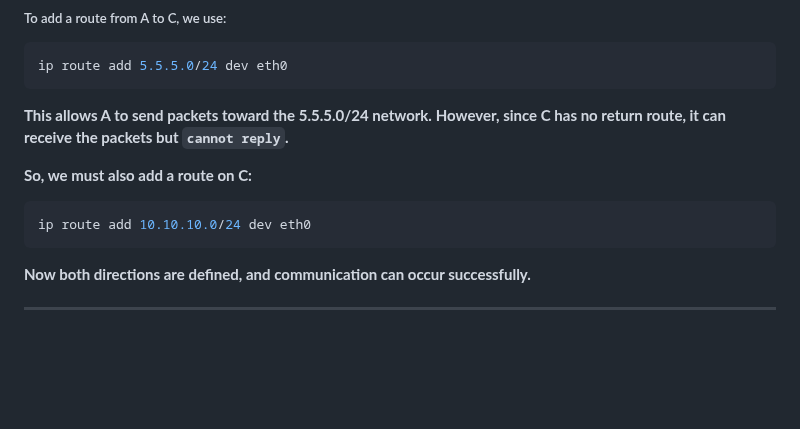
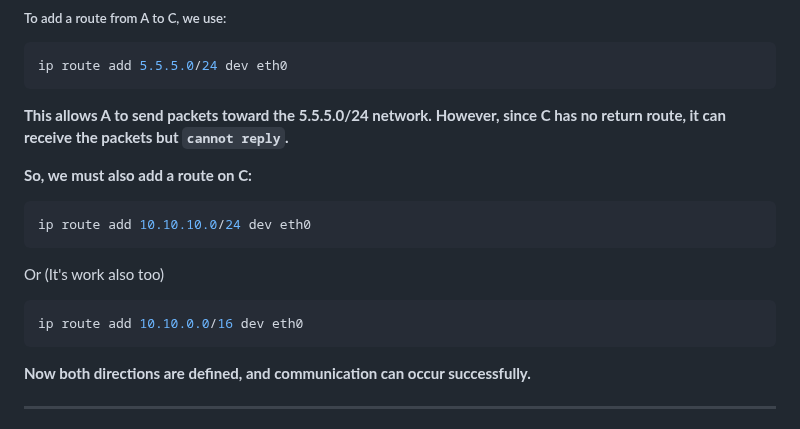
Before and after one commit to Saeed7596/DevOps, a Markdown page: network-Q&A.md, the part around the change. GitHub-like rendering; blank space fills up the shorter version.

````diff
--- a/network-Q&A.md
+++ b/network-Q&A.md
@@ -327,6 +327,10 @@ ip route add 5.5.5.0/24 dev eth0
 ```bash
 ip route add 10.10.10.0/24 dev eth0
 ```
+Or (It's work also too)
+```bash
+ip route add 10.10.0.0/16 dev eth0
+```
 
 **Now both directions are defined, and communication can occur successfully.**
 
````
